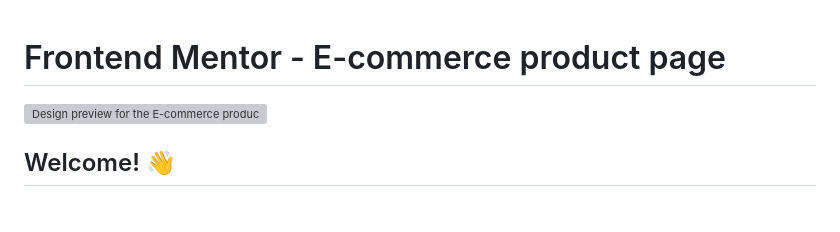
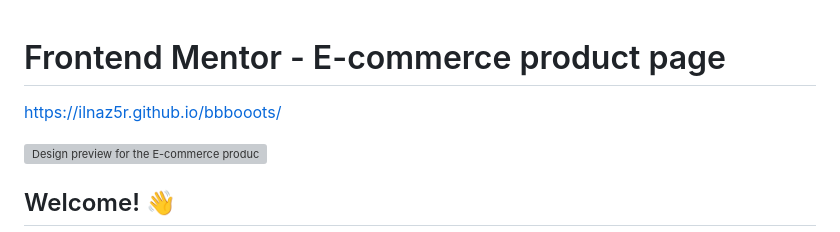
Before and after one commit to iLnaz5r/boootsss, a Markdown page: README.md, the part around the change. Drawn GitHub-style; blank space fills up the shorter version; grey boxes are pictures that could not be loaded.

```diff
--- a/README.md
+++ b/README.md
@@ -1,4 +1,7 @@
 # Frontend Mentor - E-commerce product page
+
+
+https://ilnaz5r.github.io/bbbooots/
 
 ![Design preview for the E-commerce product page coding challenge](./design/desktop-preview.jpg)
 
```
